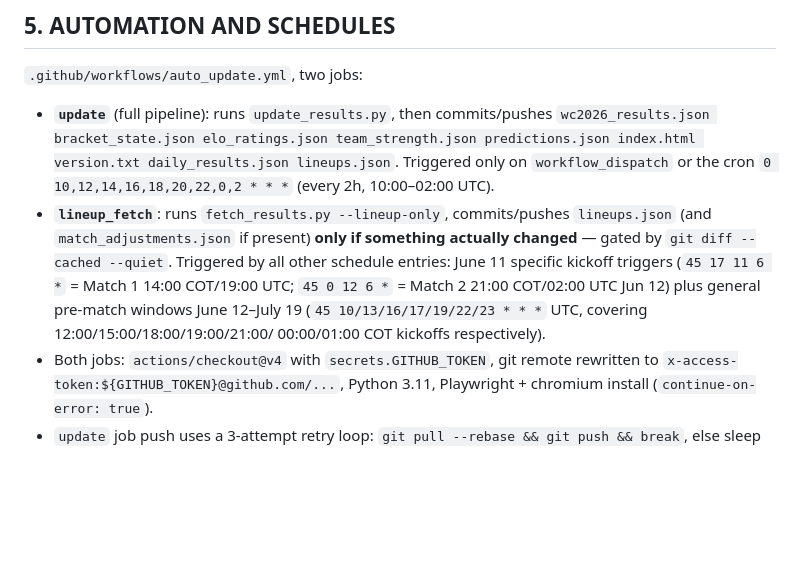
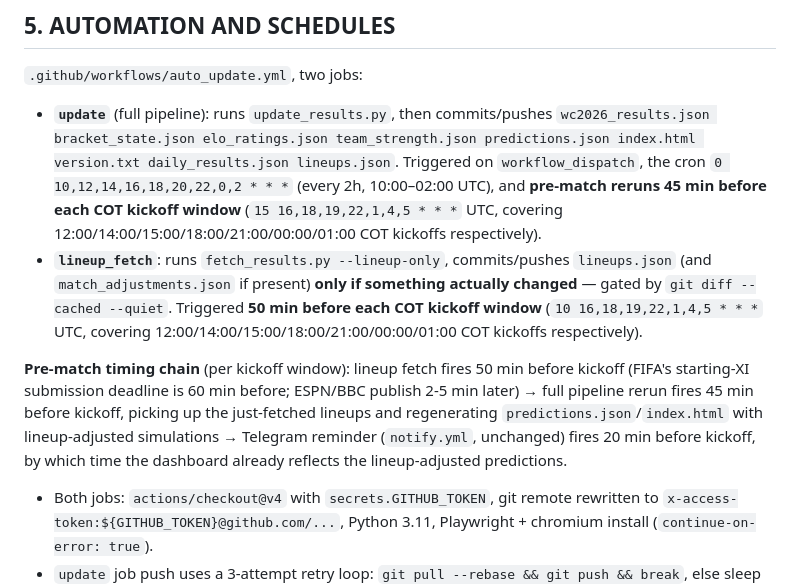
Before and after one commit to DiCor-Sas/wc2026, a Markdown page: CLAUDE.md, the part around the change. GitHub-like rendering; blank space fills up the shorter version.

Commit message:
update CLAUDE.md: pre-match timing 50/45/20min

```diff
--- a/CLAUDE.md
+++ b/CLAUDE.md
@@ -140,16 +140,24 @@ knockout bracket schedules R32→Final).
 - **`update`** (full pipeline): runs `update_results.py`, then commits/pushes
   `wc2026_results.json bracket_state.json elo_ratings.json team_strength.json
   predictions.json index.html version.txt daily_results.json lineups.json`.
-  Triggered only on `workflow_dispatch` or the cron
-  `0 10,12,14,16,18,20,22,0,2 * * *` (every 2h, 10:00–02:00 UTC).
+  Triggered on `workflow_dispatch`, the cron `0 10,12,14,16,18,20,22,0,2 * * *`
+  (every 2h, 10:00–02:00 UTC), and **pre-match reruns 45 min before each COT
+  kickoff window** (`15 16,18,19,22,1,4,5 * * *` UTC, covering
+  12:00/14:00/15:00/18:00/21:00/00:00/01:00 COT kickoffs respectively).
 - **`lineup_fetch`**: runs `fetch_results.py --lineup-only`, commits/pushes
   `lineups.json` (and `match_adjustments.json` if present) **only if something
-  actually changed** — gated by `git diff --cached --quiet`. Triggered by all
-  other schedule entries: June 11 specific kickoff triggers
-  (`45 17 11 6 *` = Match 1 14:00 COT/19:00 UTC; `45 0 12 6 *` = Match 2 21:00
-  COT/02:00 UTC Jun 12) plus general pre-match windows June 12–July 19
-  (`45 10/13/16/17/19/22/23 * * *` UTC, covering 12:00/15:00/18:00/19:00/21:00/
-  00:00/01:00 COT kickoffs respectively).
+  actually changed** — gated by `git diff --cached --quiet`. Triggered
+  **50 min before each COT kickoff window** (`10 16,18,19,22,1,4,5 * * *` UTC,
+  covering 12:00/14:00/15:00/18:00/21:00/00:00/01:00 COT kickoffs
+  respectively).
+
+**Pre-match timing chain** (per kickoff window): lineup fetch fires 50 min
+before kickoff (FIFA's starting-XI submission deadline is 60 min before;
+ESPN/BBC publish 2-5 min later) → full pipeline rerun fires 45 min before
+kickoff, picking up the just-fetched lineups and regenerating
+`predictions.json`/`index.html` with lineup-adjusted simulations → Telegram
+reminder (`notify.yml`, unchanged) fires 20 min before kickoff, by which time
+the dashboard already reflects the lineup-adjusted predictions.
 - Both jobs: `actions/checkout@v4` with `secrets.GITHUB_TOKEN`, git remote
   rewritten to `x-access-token:${GITHUB_TOKEN}@github.com/...`, Python 3.11,
   Playwright + chromium install (`continue-on-error: true`).
```
